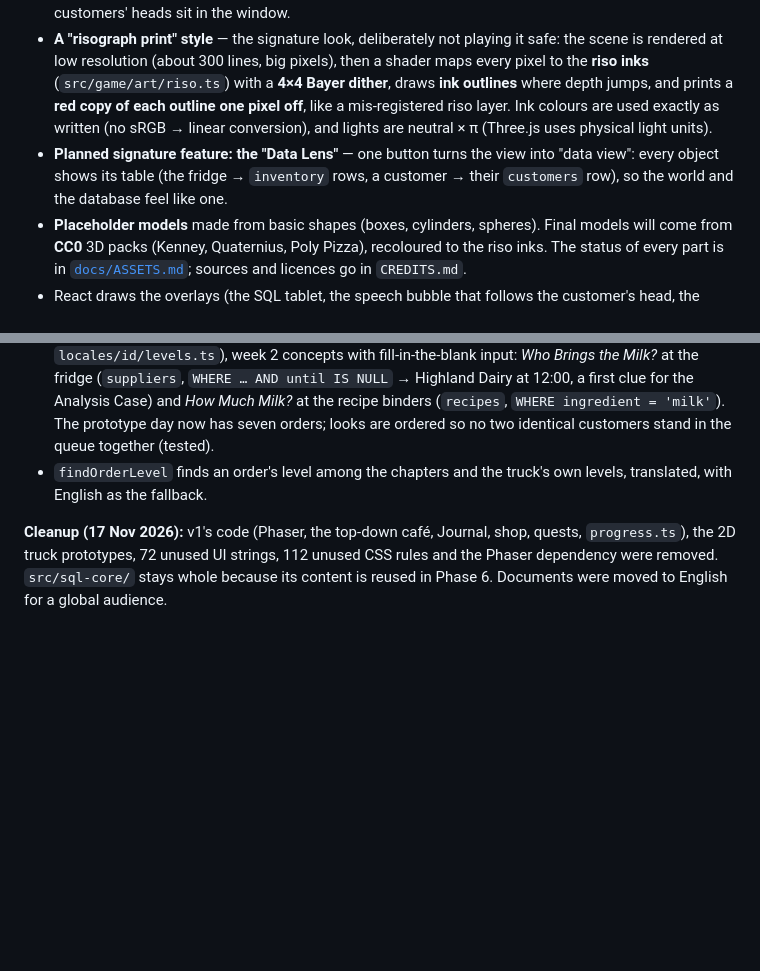
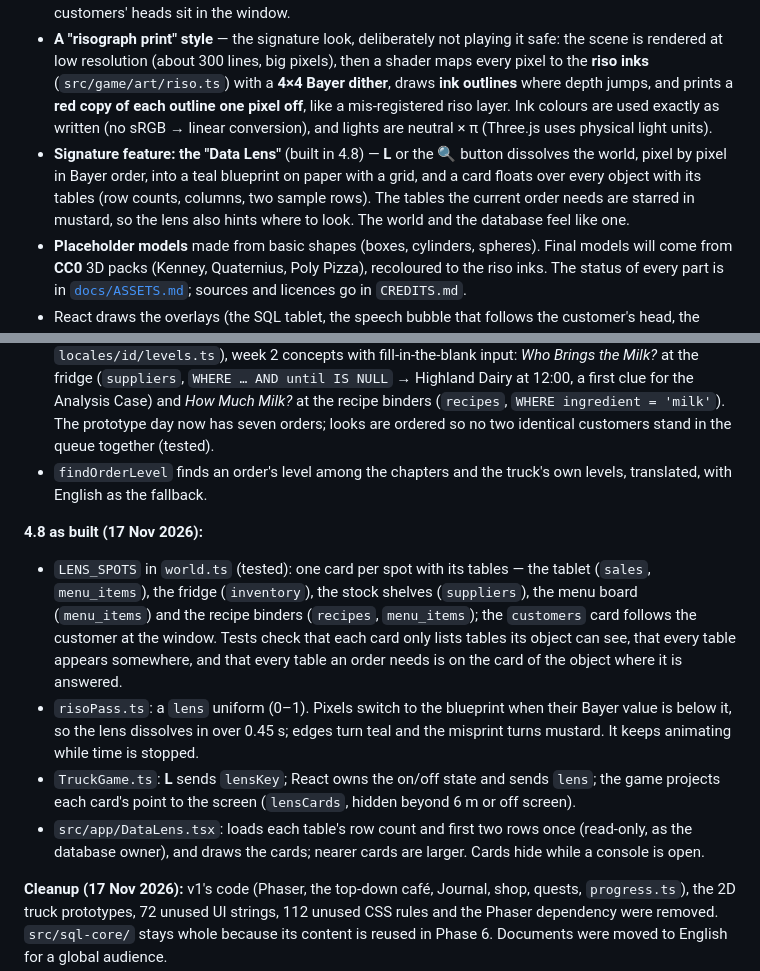
Before and after one commit to Neinstat/sql-gamified-learning, a Markdown page: GAME_DESIGN.md, 2 parts joined by grey strips. Rendered like a GitHub page; blank space fills up the shorter version.

```diff
--- a/GAME_DESIGN.md
+++ b/GAME_DESIGN.md
@@ -124,7 +124,7 @@ The look was found through six prototypes (see [`docs/JOURNEY.md`](docs/JOURNEY.
 - **The truck** (6 × 2.4 × 2.4 m): serving window + counter + tablet in the front wall; **fridge & stock shelves** at the left end (`inventory`); a **back counter** with a red espresso machine, a clock, the **menu board** (`menu_items`) and the **recipe binders** (`recipes`); the **back door** at the right end (The Manager).
 - **Parked in a city park:** a striped lawn, the path customers queue on, benches and picnic tables with umbrellas (which will **fill with visitors when business is good**, Phase 7), lamp posts and string lights, trees, a distant city skyline, a low sun. The park ground is 0.35 m lower than the truck floor so customers' heads sit in the window.
 - **A "risograph print" style** — the signature look, deliberately not playing it safe: the scene is rendered at low resolution (about 300 lines, big pixels), then a shader maps every pixel to the **riso inks** (`src/game/art/riso.ts`) with a **4×4 Bayer dither**, draws **ink outlines** where depth jumps, and prints a **red copy of each outline one pixel off**, like a mis-registered riso layer. Ink colours are used exactly as written (no sRGB → linear conversion), and lights are neutral × π (Three.js uses physical light units).
-- **Planned signature feature: the "Data Lens"** — one button turns the view into "data view": every object shows its table (the fridge → `inventory` rows, a customer → their `customers` row), so the world and the database feel like one.
+- **Signature feature: the "Data Lens"** (built in 4.8) — **L** or the 🔍 button dissolves the world, pixel by pixel in Bayer order, into a teal blueprint on paper with a grid, and a card floats over every object with its tables (row counts, columns, two sample rows). The tables the current order needs are starred in mustard, so the lens also hints where to look. The world and the database feel like one.
 - **Placeholder models** made from basic shapes (boxes, cylinders, spheres). Final models will come from **CC0** 3D packs (Kenney, Quaternius, Poly Pizza), recoloured to the riso inks. The status of every part is in [`docs/ASSETS.md`](docs/ASSETS.md); sources and licences go in `CREDITS.md`.
 - React draws the overlays (the SQL tablet, the speech bubble that follows the customer's head, the crosshair, the HUD). The 3D code never imports React; the two only talk through `src/game/truck/bridge.ts`.
 - Size: the 3D code (Three.js + game) is about 128 KB gzipped and loads after the page appears.
@@ -248,6 +248,12 @@ Built in phases; every phase produces something playable. Every iteration: build
 - Two new requests written for the truck (`src/sql-core/truck/levels.ts`, Indonesian in `locales/id/levels.ts`), week 2 concepts with fill-in-the-blank input: *Who Brings the Milk?* at the fridge (`suppliers`, `WHERE … AND until IS NULL` → Highland Dairy at 12:00, a first clue for the Analysis Case) and *How Much Milk?* at the recipe binders (`recipes`, `WHERE ingredient = 'milk'`). The prototype day now has seven orders; looks are ordered so no two identical customers stand in the queue together (tested).
 - `findOrderLevel` finds an order's level among the chapters and the truck's own levels, translated, with English as the fallback.
 
+**4.8 as built (17 Nov 2026):**
+- `LENS_SPOTS` in `world.ts` (tested): one card per spot with its tables — the tablet (`sales`, `menu_items`), the fridge (`inventory`), the stock shelves (`suppliers`), the menu board (`menu_items`) and the recipe binders (`recipes`, `menu_items`); the `customers` card follows the customer at the window. Tests check that each card only lists tables its object can see, that every table appears somewhere, and that every table an order needs is on the card of the object where it is answered.
+- `risoPass.ts`: a `lens` uniform (0–1). Pixels switch to the blueprint when their Bayer value is below it, so the lens dissolves in over 0.45 s; edges turn teal and the misprint turns mustard. It keeps animating while time is stopped.
+- `TruckGame.ts`: **L** sends `lensKey`; React owns the on/off state and sends `lens`; the game projects each card's point to the screen (`lensCards`, hidden beyond 6 m or off screen).
+- `src/app/DataLens.tsx`: loads each table's row count and first two rows once (read-only, as the database owner), and draws the cards; nearer cards are larger. Cards hide while a console is open.
+
 **Cleanup (17 Nov 2026):** v1's code (Phaser, the top-down café, Journal, shop, quests, `progress.ts`), the 2D truck prototypes, 72 unused UI strings, 112 unused CSS rules and the Phaser dependency were removed. `src/sql-core/` stays whole because its content is reused in Phase 6. Documents were moved to English for a global audience.
 
 ## 13. Open questions
```
Also changed, not shown: other parts of GAME_DESIGN.md (+1 -1 lines), README.md (+8 -3 lines), docs/ASSETS.md (+1 -0 lines), docs/journey/v2-4-8-data-lens.jpg (added), 10 other files.
